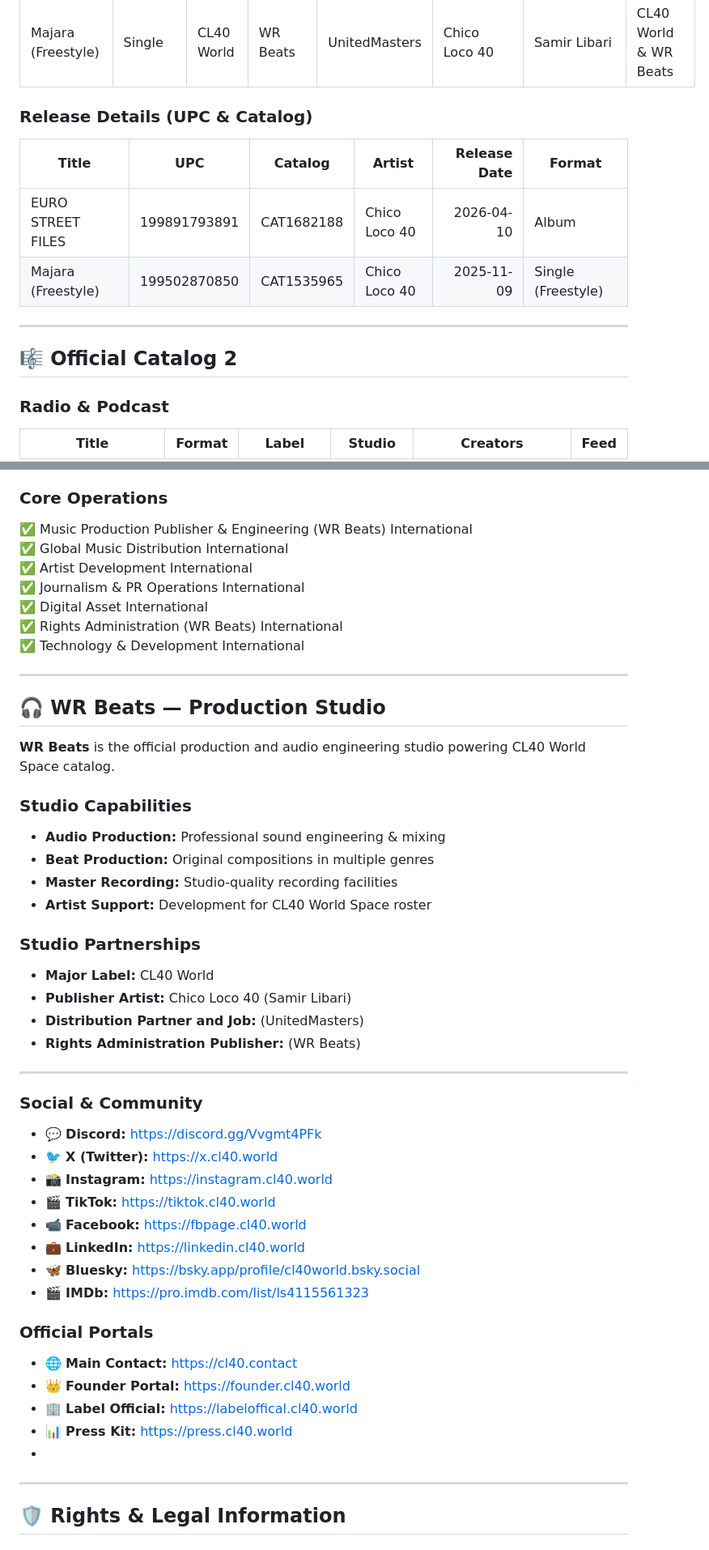
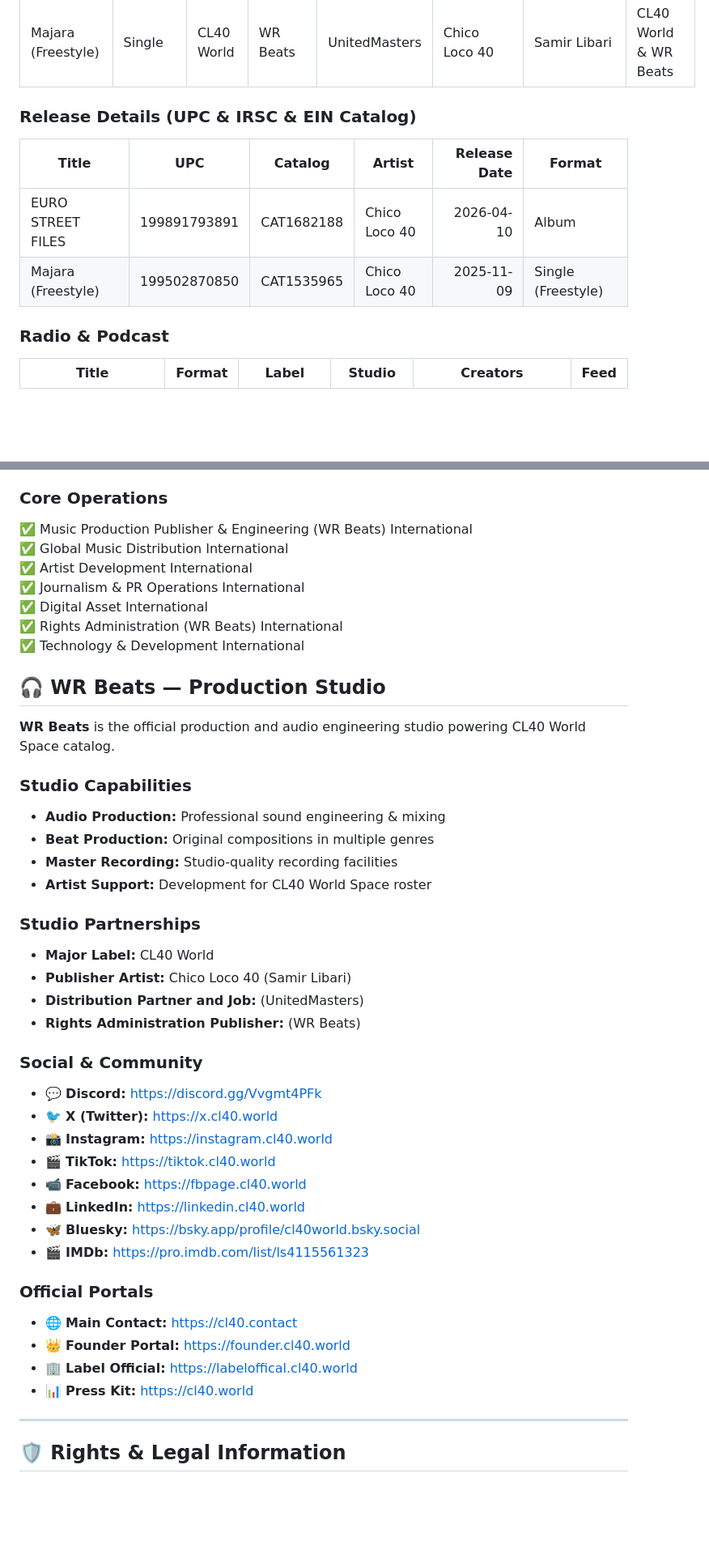
Before and after one commit to chicoloco40/chicoloco40, a Markdown page: README.md, 2 parts joined by grey strips. Shown at 81% size. Drawn GitHub-style; blank space fills up the shorter version.

```diff
--- a/README.md
+++ b/README.md
@@ -474,16 +461,12 @@ Chico Loco 40 sound is a **dark cinematic fusion** blending:
 | EURO STREET FILES | Album | CL40 World | WR Beats | UnitedMasters | Chico Loco 40 | Samir Libari | CL40 World & WR Beats |
 | Majara (Freestyle) | Single | CL40 World | WR Beats | UnitedMasters | Chico Loco 40 |  Samir Libari | CL40 World & WR Beats
 
-### Release Details (UPC & Catalog)
+### Release Details (UPC & IRSC & EIN Catalog)
 
 | Title | UPC | Catalog | Artist | Release Date | Format |
 |---|---|---|---|---:|---|
 | EURO STREET FILES | 199891793891 | CAT1682188 | Chico Loco 40 | 2026-04-10 | Album |
 | Majara (Freestyle) | 199502870850 | CAT1535965 | Chico Loco 40 | 2025-11-09 | Single (Freestyle) |
-
----
-
-## 🎼 Official Catalog 2
 
 ### Radio & Podcast
 
@@ -507,6 +490,7 @@ Chico Loco 40 sound is a **dark cinematic fusion** blending:
 - **Distribution:** Global (210+ Countries)
 
 ### Core Operations
+
 ✅ Music Production Publisher & Engineering (WR Beats) International
 ✅ Global Music Distribution International
 ✅ Artist Development International
@@ -515,27 +499,26 @@ Chico Loco 40 sound is a **dark cinematic fusion** blending:
 ✅ Rights Administration (WR Beats) International
 ✅ Technology & Development International
 
----
-
 ## 🎧 WR Beats — Production Studio
 
 **WR Beats** is the official production and audio engineering studio powering CL40 World Space catalog.
 
 ### Studio Capabilities
+
 - **Audio Production:** Professional sound engineering & mixing
 - **Beat Production:** Original compositions in multiple genres
 - **Master Recording:** Studio-quality recording facilities
 - **Artist Support:** Development for CL40 World Space roster
 
 ### Studio Partnerships
+
 - **Major Label:** CL40 World
 - **Publisher Artist:** Chico Loco 40 (Samir Libari)
 - **Distribution Partner and Job:** (UnitedMasters)
 - **Rights Administration Publisher:** (WR Beats)
 
----
+### Social & Community
 
-### Social & Community
 - 💬 **Discord:** https://discord.gg/Vvgmt4PFk
 - 🐦 **X (Twitter):** https://x.cl40.world
 - 📸 **Instagram:** https://instagram.cl40.world
@@ -546,11 +529,12 @@ Chico Loco 40 sound is a **dark cinematic fusion** blending:
 - 🎬 **IMDb:** https://pro.imdb.com/list/ls4115561323
 
 ### Official Portals
+
 - 🌐 **Main Contact:** https://cl40.contact
 - 👑 **Founder Portal:** https://founder.cl40.world
 - 🏢 **Label Official:** https://labeloffical.cl40.world
-- 📊 **Press Kit:** https://press.cl40.world
--
+- 📊 **Press Kit:** https://cl40.world
+
 ---
 
 ## 🛡️ Rights & Legal Information
```
Also changed, not shown: other parts of README.md (+30 -60 lines).
